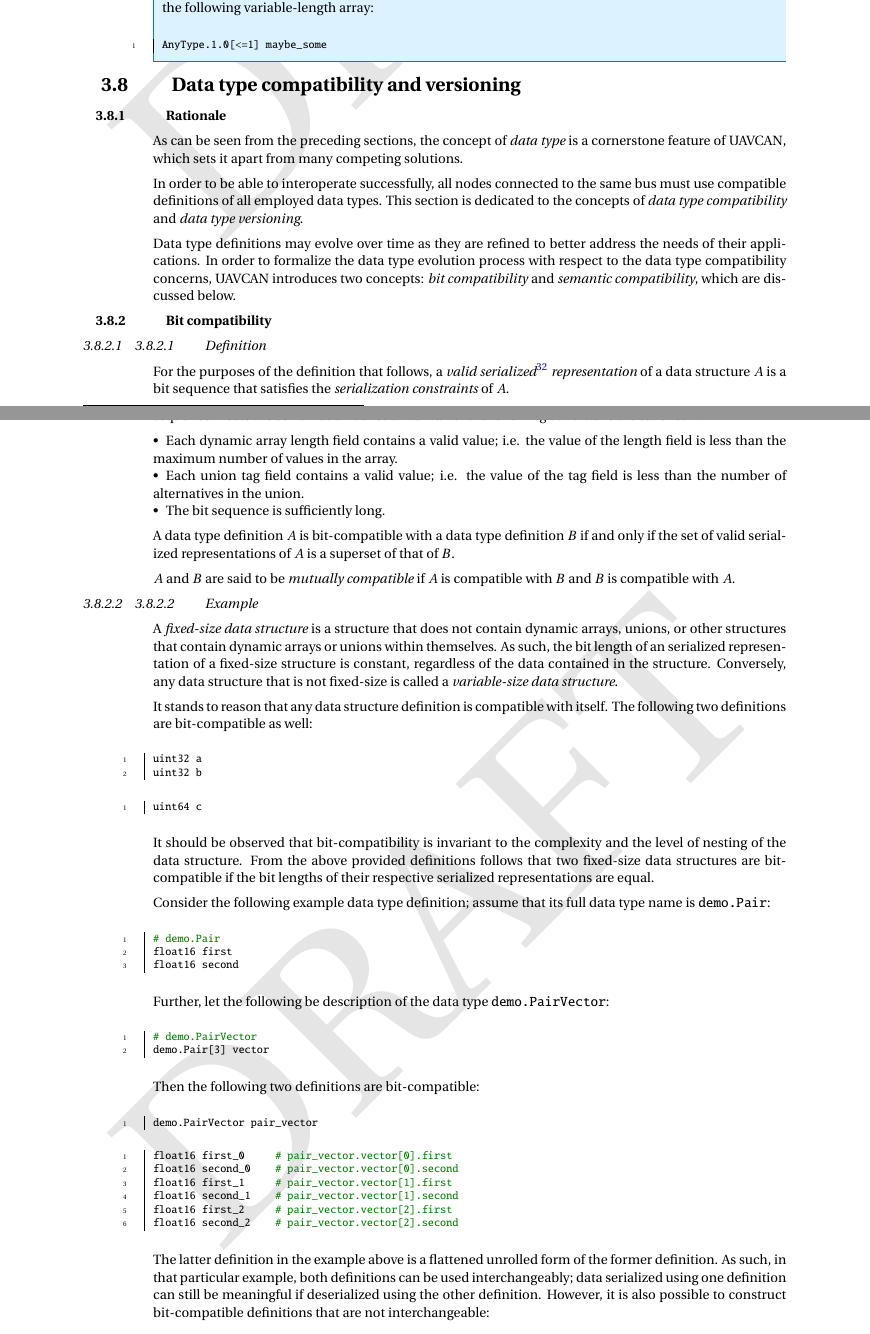
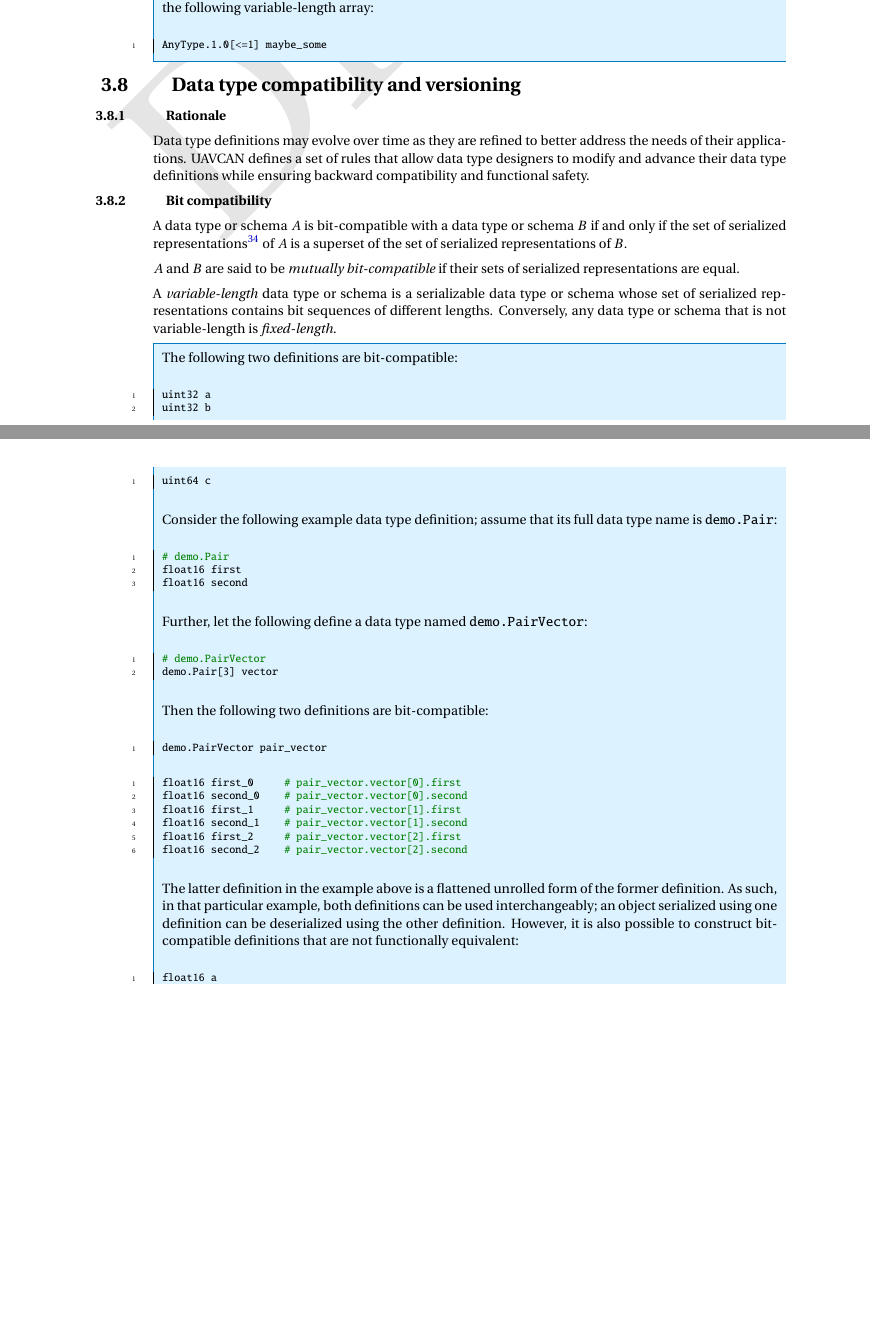
Before and after one commit to OpenCyphal/specification, a LaTeX thesis (specification/UAVCAN_Specification.tex, which reads specification/dsdl/versioning.tex): two parts of pages 32 and 33 of 78 before the commit and two parts of pages 32 and 33 of 77 after it, joined at a grey line, cut so that both start at the same text, the shorter picture padded with empty space. Compiled offline with pdfLaTeX; a LaTeX package or settings file that is missing is left out.

Commit message:
Bit compatibility and semantic compatibility; requires an in-depth review

```diff
--- a/specification/dsdl/versioning.tex
+++ b/specification/dsdl/versioning.tex
@@ -2,25 +2,17 @@
 
 \subsection{Rationale}
 
-As can be seen from the preceding sections,
-the concept of \emph{data type} is a cornerstone feature of UAVCAN,
-which sets it apart from many competing solutions.
-
-In order to be able to interoperate successfully,
-all nodes connected to the same bus must use compatible definitions of all employed data types.
-This section is dedicated to the concepts of \emph{data type compatibility}
-and \emph{data type versioning}.
-
 Data type definitions may evolve over time as they are refined to better address the needs of their applications.
-In order to formalize the data type evolution process with respect to the data type compatibility concerns,
-UAVCAN introduces two concepts: \emph{bit compatibility} and \emph{semantic compatibility},
-which are discussed below.
+UAVCAN defines a set of rules that allow data type designers to modify and advance their
+data type definitions while ensuring backward compatibility and functional safety.
 
 \subsection{Bit compatibility}
 
-\subsubsection{Definition}
+A data type or schema $A$ is bit-compatible with a data type or schema $B$ if and only if
+the set of serialized representations\footnote{The serialization rules are reviewed
+in detail in the section \ref{sec:dsdl_data_serialization}.}
+of $A$ is a superset of the set of serialized representations of $B$.
 
-For the purposes of the definition that follows, a \emph{valid
-serialized\footnote{The serialization rules are reviewed in detail in the section \ref{sec:dsdl_data_serialization}.}
-representation} of a data structure $A$ is a bit sequence that satisfies the \emph{serialization constraints} of $A$.
+$A$ and $B$ are said to be \emph{mutually bit-compatible} if
+their sets of serialized representations are equal.
 
@@ -32,29 +19,9 @@ and to be ignored during deserialization.}:
-\begin{itemize}
-    \item Each dynamic array length field contains a valid value;
-    i.e. the value of the length field is less than the maximum number of values in the array.
+A \emph{variable-length} data type or schema is a serializable data type or schema
+whose set of serialized representations contains bit sequences of different lengths.
+Conversely, any data type or schema that is not variable-length is \emph{fixed-length}.
 
-    \item Each union tag field contains a valid value;
-    i.e. the value of the tag field is less than the number of alternatives in the union.
-
-    \item The bit sequence is sufficiently long.
-\end{itemize}
-
-A data type definition $A$ is bit-compatible with a data type definition $B$ if and only if
-the set of valid serialized representations of $A$ is a superset of that of $B$.
-
-$A$ and $B$ are said to be \emph{mutually compatible} if
-$A$ is compatible with $B$ and $B$ is compatible with $A$.
-
-\subsubsection{Example}
-
-A \emph{fixed-size data structure} is a structure that does not contain dynamic arrays,
-unions, or other structures that contain dynamic arrays or unions within themselves.
-As such, the bit length of an serialized representation of a fixed-size structure is constant,
-regardless of the data contained in the structure.
-Conversely, any data structure that is not fixed-size is called a \emph{variable-size data structure}.
-
-It stands to reason that any data structure definition is compatible with itself.
-The following two definitions are bit-compatible as well:
+\begin{remark}[breakable]
+    The following two definitions are bit-compatible:
 
     \begin{minted}{python}
         uint32 a
@@ -65,11 +32,6 @@ uint32 b
         uint64 c
     \end{minted}
 
-It should be observed that bit-compatibility is invariant to the complexity and the level of nesting
-of the data structure.
-From the above provided definitions follows that two fixed-size data structures are bit-compatible if the
-bit lengths of their respective serialized representations are equal.
-
     Consider the following example data type definition; assume that its full data type name is
     \verb|demo.Pair|:
 
@@ -79,7 +41,7 @@ float16 first
         float16 second
     \end{minted}
 
-Further, let the following be description of the data type \verb|demo.PairVector|:
+    Further, let the following define a data type named \verb|demo.PairVector|:
 
     \begin{minted}{python}
         # demo.PairVector
@@ -103,8 +65,8 @@ float16 second_2    # pair_vector.vector[2].second
 
     The latter definition in the example above is a flattened unrolled form of the former definition.
     As such, in that particular example, both definitions can be used interchangeably;
-data serialized using one definition can still be meaningful if deserialized using the other definition.
-However, it is also possible to construct bit-compatible definitions that are not interchangeable:
+    an object serialized using one definition can be deserialized using the other definition.
+    However, it is also possible to construct bit-compatible definitions that are not functionally equivalent:
 
     \begin{minted}{python}
         float16 a
@@ -205,6 +117,7 @@ Remember that the bits belonging to void-typed fields are ignored during deseria
             \hline
         \end{tabu}
     \end{table}
+\end{remark}
 
 \subsection{Semantic compatibility}\label{sec:dsdl_semantic_compatibility}
 
```
Also changed, not shown: specification/dsdl/serialization.tex (+19 -9 lines), specification/dsdl/versioning.tex (105 more changed lines). Lines whose indentation alone changed are shown as unchanged.
